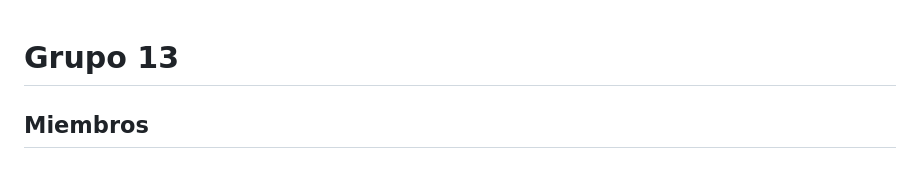
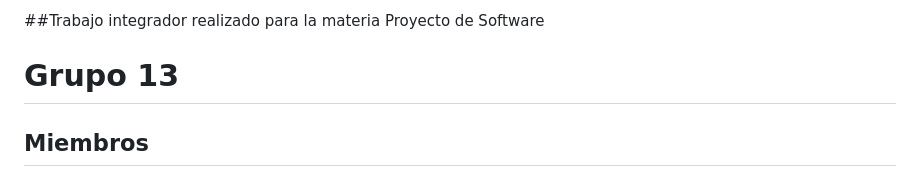
Before and after one commit to jpmiya/CEDICA-Proyecto-De-Software, a Markdown page: README.md, the part around the change. Rendered like a GitHub page.

```diff
--- a/README.md
+++ b/README.md
@@ -1,3 +1,5 @@
+##Trabajo integrador realizado para la materia Proyecto de Software
+
 # Grupo 13
 
 ## Miembros
```
